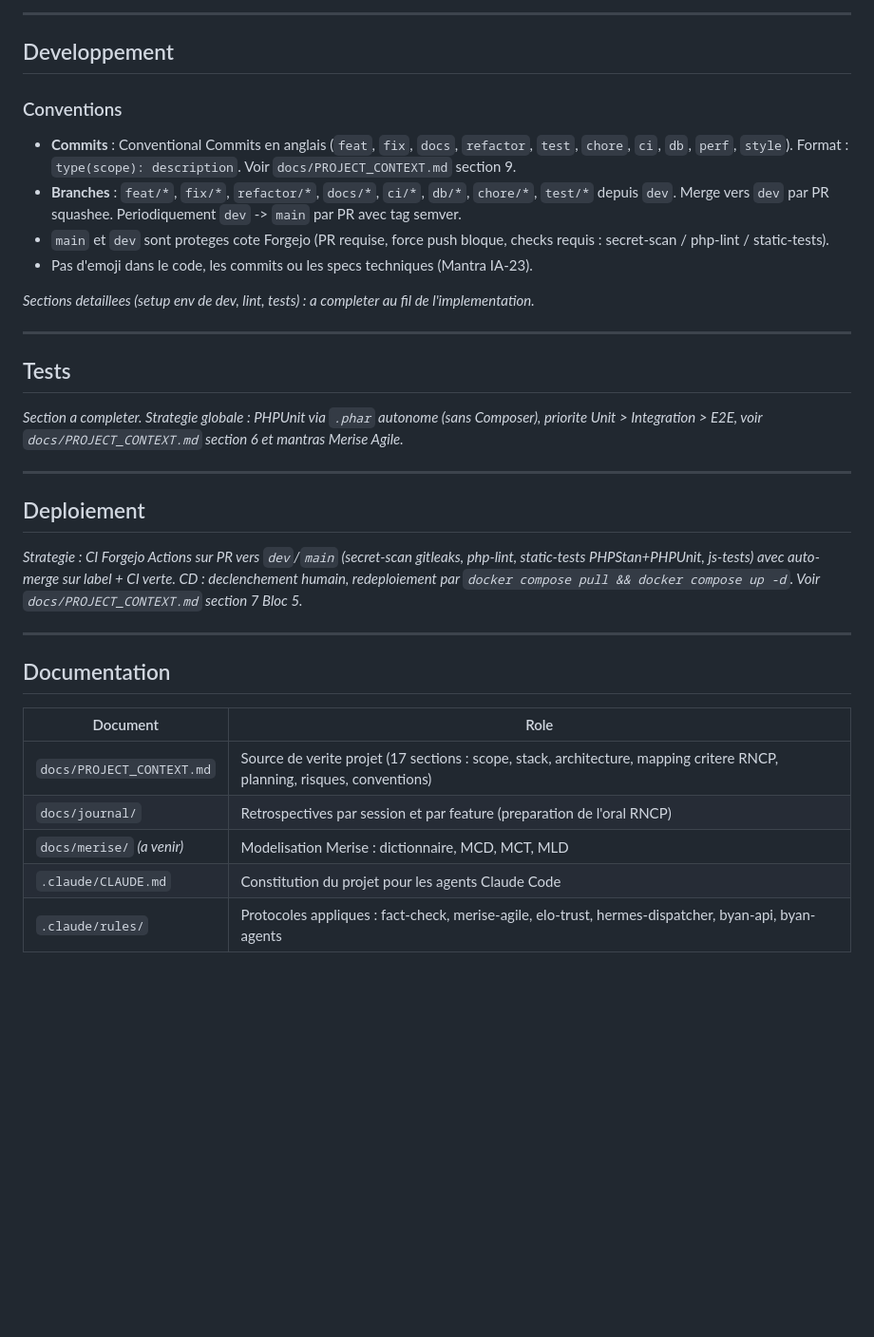
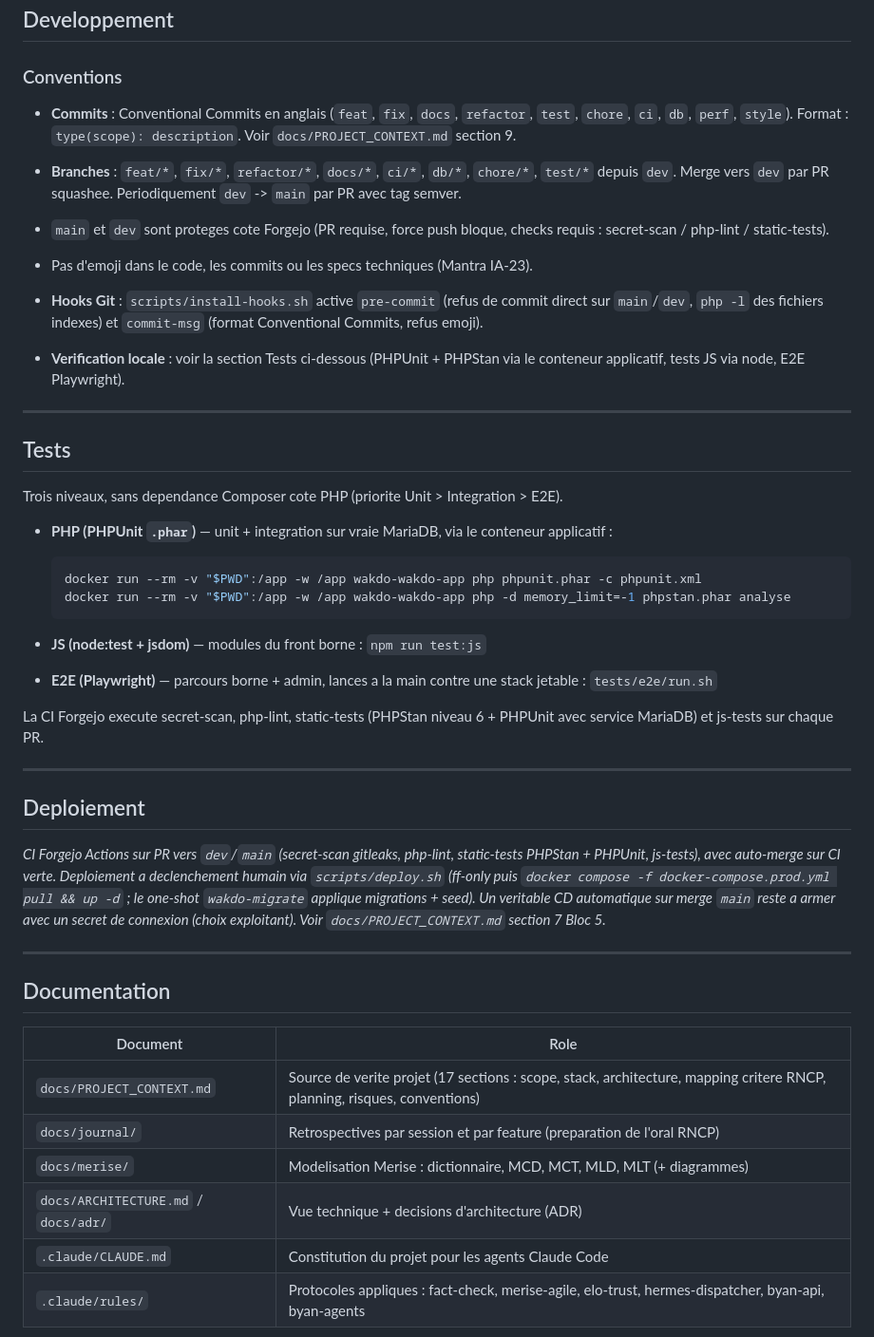
Before and after one commit to AcadeNice/wakdo_corentin, a Markdown page: README.md, the part around one of its changes. Shown at 95% size. Rendered like a GitHub page; blank space fills up the shorter version.

````diff
--- a/README.md
+++ b/README.md
@@ -178,19 +176,32 @@ Avec un `.env` adapte : `APP_ENV=prod`, `APP_DEBUG=false`, mots de passe forts,
 - `main` et `dev` sont proteges cote Forgejo (PR requise, force push bloque, checks requis : secret-scan / php-lint / static-tests).
 - Pas d'emoji dans le code, les commits ou les specs techniques (Mantra IA-23).
 
-*Sections detaillees (setup env de dev, lint, tests) : a completer au fil de l'implementation.*
+- **Hooks Git** : `scripts/install-hooks.sh` active `pre-commit` (refus de commit direct sur `main`/`dev`, `php -l` des fichiers indexes) et `commit-msg` (format Conventional Commits, refus emoji).
+- **Verification locale** : voir la section Tests ci-dessous (PHPUnit + PHPStan via le conteneur applicatif, tests JS via node, E2E Playwright).
 
 ---
 
 ## Tests
 
-*Section a completer. Strategie globale : PHPUnit via `.phar` autonome (sans Composer), priorite Unit > Integration > E2E, voir `docs/PROJECT_CONTEXT.md` section 6 et mantras Merise Agile.*
+Trois niveaux, sans dependance Composer cote PHP (priorite Unit > Integration > E2E).
+
+- **PHP (PHPUnit `.phar`)** — unit + integration sur vraie MariaDB, via le conteneur applicatif :
+
+  ```bash
+  docker run --rm -v "$PWD":/app -w /app wakdo-wakdo-app php phpunit.phar -c phpunit.xml
+  docker run --rm -v "$PWD":/app -w /app wakdo-wakdo-app php -d memory_limit=-1 phpstan.phar analyse
+  ```
+
+- **JS (node:test + jsdom)** — modules du front borne : `npm run test:js`
+- **E2E (Playwright)** — parcours borne + admin, lances a la main contre une stack jetable : `tests/e2e/run.sh`
+
+La CI Forgejo execute secret-scan, php-lint, static-tests (PHPStan niveau 6 + PHPUnit avec service MariaDB) et js-tests sur chaque PR.
 
 ---
 
 ## Deploiement
 
-*Strategie : CI Forgejo Actions sur PR vers `dev`/`main` (secret-scan gitleaks, php-lint, static-tests PHPStan+PHPUnit, js-tests) avec auto-merge sur label + CI verte. CD : declenchement humain, redeploiement par `docker compose pull && docker compose up -d`. Voir `docs/PROJECT_CONTEXT.md` section 7 Bloc 5.*
+*CI Forgejo Actions sur PR vers `dev`/`main` (secret-scan gitleaks, php-lint, static-tests PHPStan + PHPUnit, js-tests), avec auto-merge sur CI verte. Deploiement a declenchement humain via `scripts/deploy.sh` (ff-only puis `docker compose -f docker-compose.prod.yml pull && up -d` ; le one-shot `wakdo-migrate` applique migrations + seed). Un veritable CD automatique sur merge `main` reste a armer avec un secret de connexion (choix exploitant). Voir `docs/PROJECT_CONTEXT.md` section 7 Bloc 5.*
 
 ---
 
@@ -200,7 +211,8 @@ Avec un `.env` adapte : `APP_ENV=prod`, `APP_DEBUG=false`, mots de passe forts,
 |---|---|
 | `docs/PROJECT_CONTEXT.md` | Source de verite projet (17 sections : scope, stack, architecture, mapping critere RNCP, planning, risques, conventions) |
 | `docs/journal/` | Retrospectives par session et par feature (preparation de l'oral RNCP) |
-| `docs/merise/` *(a venir)* | Modelisation Merise : dictionnaire, MCD, MCT, MLD |
+| `docs/merise/` | Modelisation Merise : dictionnaire, MCD, MCT, MLD, MLT (+ diagrammes) |
+| `docs/ARCHITECTURE.md` / `docs/adr/` | Vue technique + decisions d'architecture (ADR) |
 | `.claude/CLAUDE.md` | Constitution du projet pour les agents Claude Code |
 | `.claude/rules/` | Protocoles appliques : fact-check, merise-agile, elo-trust, hermes-dispatcher, byan-api, byan-agents |
 
````
Also changed, not shown: other parts of README.md (+29 -31 lines), docs/PROJECT_CONTEXT.md (+17 -16 lines).
